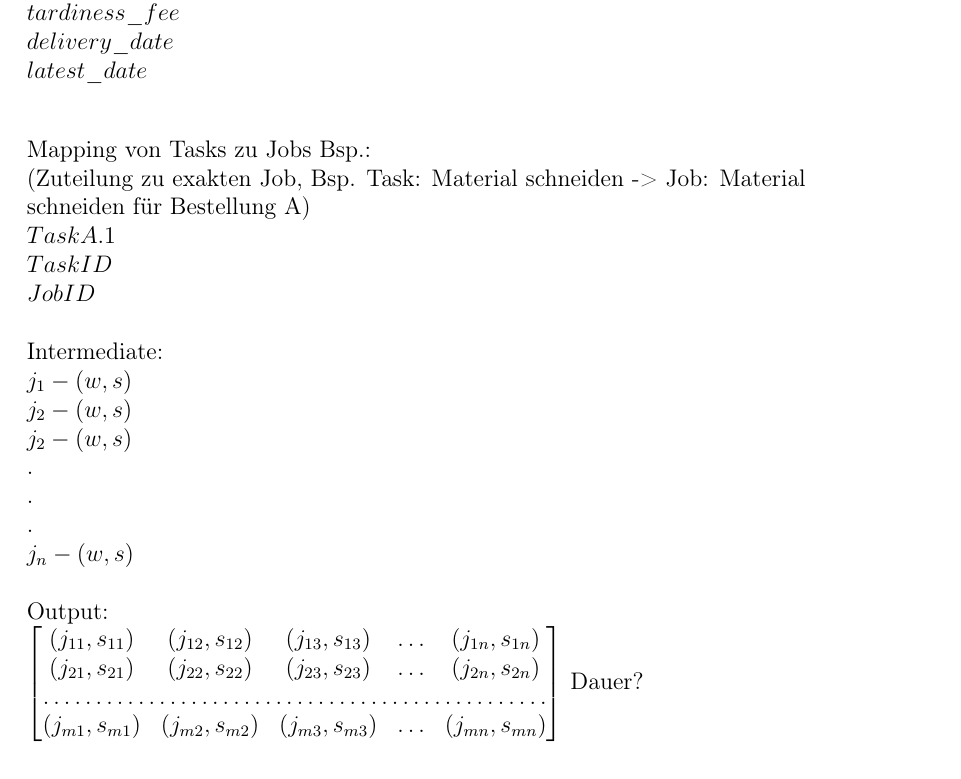
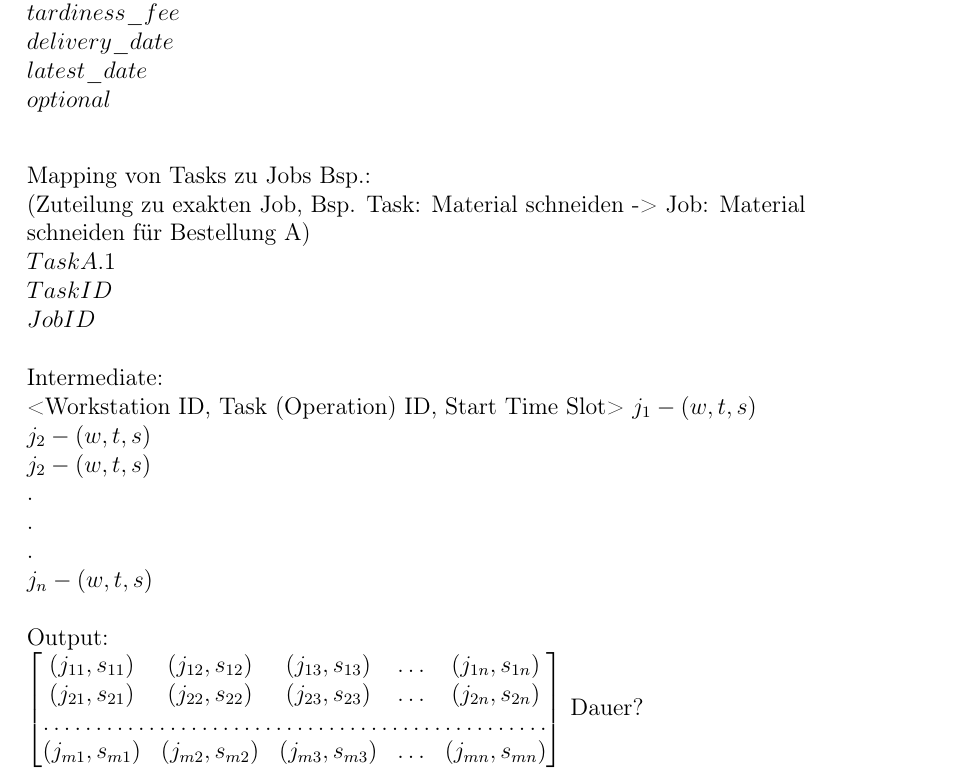
Before and after one commit to jrc-rodec/scheduling_model, a LaTeX document (document/scheduling_modell.tex): part of page 7 of 26, cut so that both start at the same text. Compiled offline with pdfLaTeX.

Commit message:
minor document adaption (updated intermediate data structure)

```diff
--- a/document/scheduling_modell.tex
+++ b/document/scheduling_modell.tex
@@ -203,6 +203,7 @@ Genaue Struktur der Datenübertragung mit Beispieldaten unter "JSON-Beispiel"(\a
 	$tardiness\_fee$\linebreak
 	$delivery\_date$\linebreak
 	$latest\_date$\linebreak
+	$optional$\linebreak
 
 	Mapping von Tasks zu Jobs Bsp.:\linebreak
 	(Zuteilung zu exakten Job, Bsp. Task: Material schneiden -> Job: Material schneiden für Bestellung A)\linebreak
@@ -210,13 +211,14 @@ Genaue Struktur der Datenübertragung mit Beispieldaten unter "JSON-Beispiel"(\a
 	$Task ID$\linebreak
 	$Job ID$ \linebreak\linebreak
 	Intermediate:\linebreak
-	$j_1 - (w, s)$\linebreak
-	$j_2 - (w, s)$\linebreak
-	$j_2 - (w, s)$\linebreak
+	<Workstation ID, Task (Operation) ID, Start Time Slot>
+	$j_1 - (w, t, s)$\linebreak
+	$j_2 - (w, t, s)$\linebreak
+	$j_2 - (w, t, s)$\linebreak
 	.\linebreak
 	.\linebreak
 	.\linebreak
-	$j_n - (w, s)$\linebreak\linebreak
+	$j_n - (w, t, s)$\linebreak\linebreak
 	Output:\linebreak
 	$
 	\begin{bmatrix}
```
Also changed, not shown: document/scheduling_modell.pdf, 2 other files.
